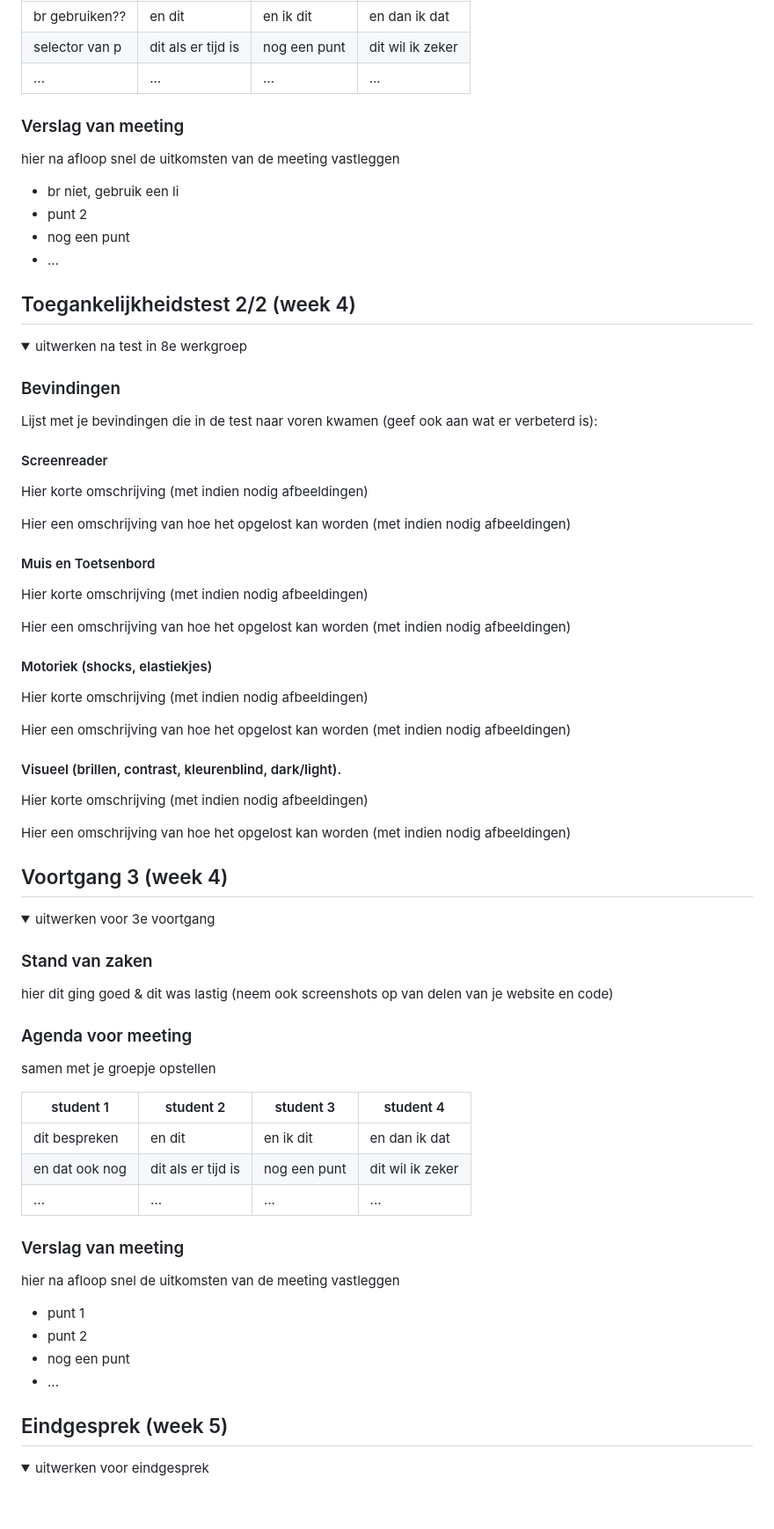
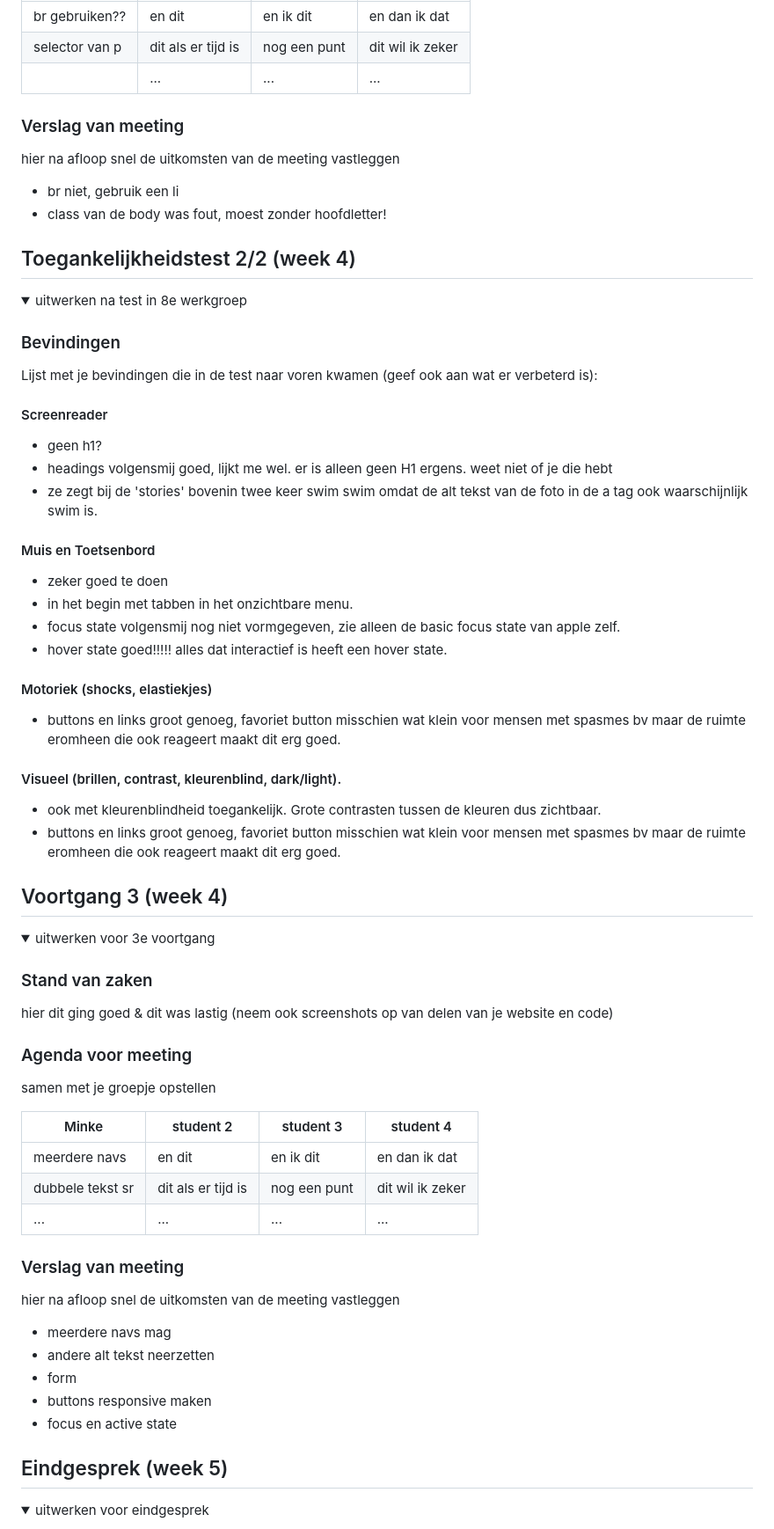
Before and after one commit to minkedeken/FED, a Markdown page: README.md, the part around the change printed below. Shown: that part at 88% size. Rendered like a GitHub page; folded sections open; blank space fills up the shorter version.

```diff
--- a/README.md
+++ b/README.md
@@ -155,16 +154,15 @@ Nb. Door *open* toe te voegen aan een *details* element kun je deze standaard op
   | ---            | ---                | ---          | ---              |
   | br gebruiken?? | en dit             | en ik dit    | en dan ik dat    |
   | selector van p | dit als er tijd is | nog een punt | dit wil ik zeker |
-  | ...            | ...                | ...          | ...              |
+  |             | ...                | ...          | ...              |
 
 
   ### Verslag van meeting
   hier na afloop snel de uitkomsten van de meeting vastleggen
 
   - br niet, gebruik een li
-  - punt 2
-  - nog een punt
-- ...
+  - class van de body was fout, moest zonder hoofdletter!
+
 
 </details>
 
@@ -181,27 +179,25 @@ Nb. Door *open* toe te voegen aan een *details* element kun je deze standaard op
   Lijst met je bevindingen die in de test naar voren kwamen (geef ook aan wat er verbeterd is):
 
   #### Screenreader
-  Hier korte omschrijving (met indien nodig afbeeldingen)
-
-  Hier een omschrijving van hoe het opgelost kan worden (met indien nodig afbeeldingen)
+  - geen h1?
+  - headings volgensmij goed, lijkt me wel. er is alleen geen H1 ergens. weet niet of je die hebt
+  - ze zegt bij de 'stories' bovenin twee keer swim swim omdat de alt tekst van de foto in de a tag ook waarschijnlijk swim is.
 
 
   #### Muis en Toetsenbord
-  Hier korte omschrijving (met indien nodig afbeeldingen)
-
-  Hier een omschrijving van hoe het opgelost kan worden (met indien nodig afbeeldingen)
+  - zeker goed te doen
+  - in het begin met tabben in het onzichtbare menu.
+  - focus state volgensmij nog niet vormgegeven, zie alleen de basic focus state van apple zelf.
+  - hover state goed!!!!! alles dat interactief is heeft een hover state.
 
 
   #### Motoriek (shocks, elastiekjes)
-  Hier korte omschrijving (met indien nodig afbeeldingen)
-
-  Hier een omschrijving van hoe het opgelost kan worden (met indien nodig afbeeldingen)
+  - buttons en links groot genoeg, favoriet button misschien wat klein voor mensen met spasmes bv maar de ruimte eromheen die ook reageert maakt dit erg goed.
 
 
   #### Visueel (brillen, contrast, kleurenblind, dark/light).
-  Hier korte omschrijving (met indien nodig afbeeldingen)
-
-  Hier een omschrijving van hoe het opgelost kan worden (met indien nodig afbeeldingen)
+  - ook met kleurenblindheid toegankelijk. Grote contrasten tussen de kleuren dus zichtbaar.
+  - buttons en links groot genoeg, favoriet button misschien wat klein voor mensen met spasmes bv maar de ruimte eromheen die ook reageert maakt dit erg goed.
 
 </details>
 
@@ -221,20 +217,22 @@ Nb. Door *open* toe te voegen aan een *details* element kun je deze standaard op
   ### Agenda voor meeting
   samen met je groepje opstellen
 
-  | student 1      | student 2          | student 3    | student 4        |
+  | Minke          | student 2          | student 3    | student 4        |
   | ---            | ---                | ---          | ---              |
-  | dit bespreken  | en dit             | en ik dit    | en dan ik dat    |
-  | en dat ook nog | dit als er tijd is | nog een punt | dit wil ik zeker |
+  | meerdere navs  | en dit             | en ik dit    | en dan ik dat    |
+  | dubbele tekst sr| dit als er tijd is | nog een punt | dit wil ik zeker |
   | ...            | ...                | ...          | ...              |
 
 
   ### Verslag van meeting
   hier na afloop snel de uitkomsten van de meeting vastleggen
 
-  - punt 1
-  - punt 2
-  - nog een punt
-  - ...
+  - meerdere navs mag
+  - andere alt tekst neerzetten
+  - form
+  - buttons responsive maken
+  - focus en active state
+
 
 </details>
 
```
Also changed, not shown: other parts of README.md (+12 -9 lines), readme-images/overflowxmenu.png (added), readme-images/werkendmenu.png (added), 4 other files.
